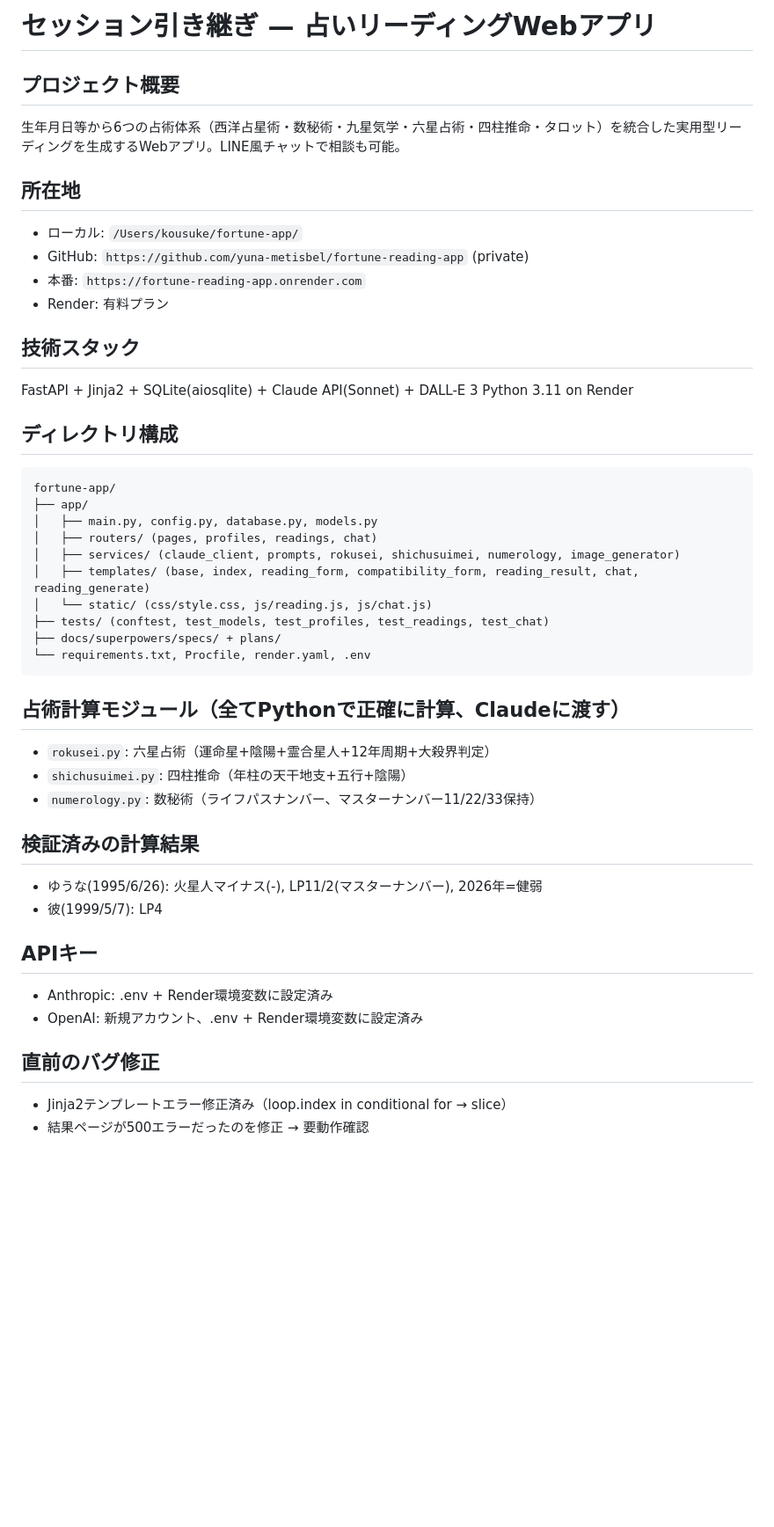
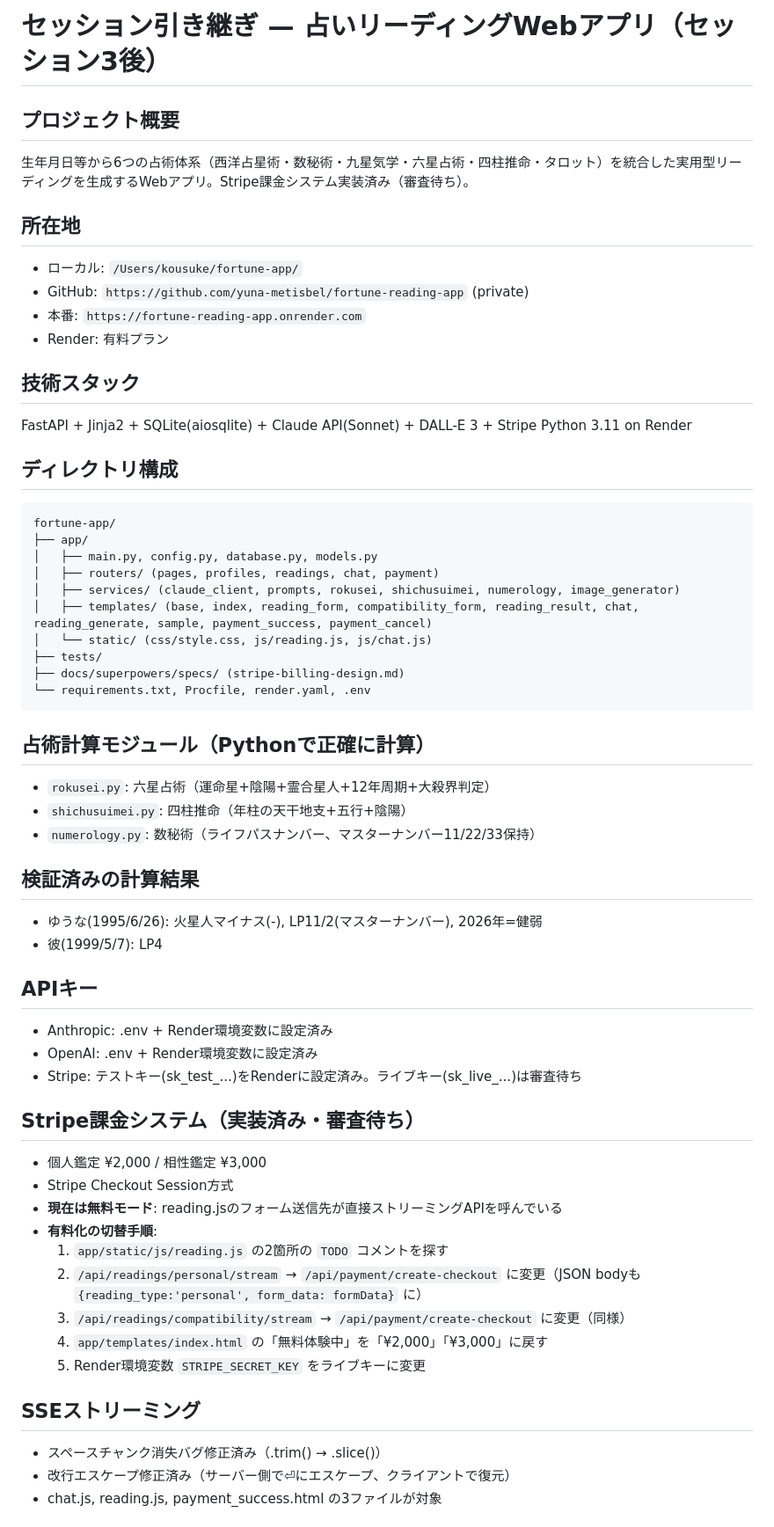
Before and after one commit to yuna-metisbel/fortune-reading-app, a Markdown page: HANDOFF.md, the part around one of its changes. Shown at 88% size. Rendered like a GitHub page; blank space fills up the shorter version.

````diff
--- a/HANDOFF.md
+++ b/HANDOFF.md
@@ -1,7 +1,7 @@
-# セッション引き継ぎ — 占いリーディングWebアプリ
+# セッション引き継ぎ — 占いリーディングWebアプリ（セッション3後）
 
 ## プロジェクト概要
-生年月日等から6つの占術体系（西洋占星術・数秘術・九星気学・六星占術・四柱推命・タロット）を統合した実用型リーディングを生成するWebアプリ。LINE風チャットで相談も可能。
+生年月日等から6つの占術体系（西洋占星術・数秘術・九星気学・六星占術・四柱推命・タロット）を統合した実用型リーディングを生成するWebアプリ。Stripe課金システム実装済み（審査待ち）。
 
 ## 所在地
 - ローカル: `/Users/kousuke/fortune-app/`
@@ -10,7 +10,7 @@
 - Render: 有料プラン
 
 ## 技術スタック
-FastAPI + Jinja2 + SQLite(aiosqlite) + Claude API(Sonnet) + DALL-E 3
+FastAPI + Jinja2 + SQLite(aiosqlite) + Claude API(Sonnet) + DALL-E 3 + Stripe
 Python 3.11 on Render
 
 ## ディレクトリ構成
@@ -18,16 +18,16 @@ Python 3.11 on Render
 fortune-app/
 ├── app/
 │   ├── main.py, config.py, database.py, models.py
-│   ├── routers/ (pages, profiles, readings, chat)
+│   ├── routers/ (pages, profiles, readings, chat, payment)
 │   ├── services/ (claude_client, prompts, rokusei, shichusuimei, numerology, image_generator)
-│   ├── templates/ (base, index, reading_form, compatibility_form, reading_result, chat, reading_generate)
+│   ├── templates/ (base, index, reading_form, compatibility_form, reading_result, chat, reading_generate, sample, payment_success, payment_cancel)
 │   └── static/ (css/style.css, js/reading.js, js/chat.js)
-├── tests/ (conftest, test_models, test_profiles, test_readings, test_chat)
-├── docs/superpowers/specs/ + plans/
+├── tests/
+├── docs/superpowers/specs/ (stripe-billing-design.md)
 └── requirements.txt, Procfile, render.yaml, .env
 ```
 
-## 占術計算モジュール（全てPythonで正確に計算、Claudeに渡す）
+## 占術計算モジュール（Pythonで正確に計算）
 - `rokusei.py`: 六星占術（運命星+陰陽+霊合星人+12年周期+大殺界判定）
 - `shichusuimei.py`: 四柱推命（年柱の天干地支+五行+陰陽）
 - `numerology.py`: 数秘術（ライフパスナンバー、マスターナンバー11/22/33保持）
@@ -38,8 +38,22 @@ fortune-app/
 
 ## APIキー
 - Anthropic: .env + Render環境変数に設定済み
-- OpenAI: 新規アカウント、.env + Render環境変数に設定済み
+- OpenAI: .env + Render環境変数に設定済み
+- Stripe: テストキー(sk_test_...)をRenderに設定済み。ライブキー(sk_live_...)は審査待ち
 
-## 直前のバグ修正
-- Jinja2テンプレートエラー修正済み（loop.index in conditional for → slice）
-- 結果ページが500エラーだったのを修正 → 要動作確認
+## Stripe課金システム（実装済み・審査待ち）
+- 個人鑑定 ¥2,000 / 相性鑑定 ¥3,000
+- Stripe Checkout Session方式
+- **現在は無料モード**: reading.jsのフォーム送信先が直接ストリーミングAPIを呼んでいる
+- **有料化の切替手順**:
+  1. `app/static/js/reading.js` の2箇所の `TODO` コメントを探す
+  2. `/api/readings/personal/stream` → `/api/payment/create-checkout` に変更（JSON bodyも `{reading_type:'personal', form_data: formData}` に）
+  3. `/api/readings/compatibility/stream` → `/api/payment/create-checkout` に変更（同様）
+  4. `app/templates/index.html` の「無料体験中」を「¥2,000」「¥3,000」に戻す
+  5. Render環境変数 `STRIPE_SECRET_KEY` をライブキーに変更
+
+## SSEストリーミング
+- スペースチャンク消失バグ修正済み（.trim() → .slice()）
+- 改行エスケープ修正済み（サーバー側で⏎にエスケープ、クライアントで復元）
+- chat.js, reading.js, payment_success.html の3ファイルが対象
+
````
Also changed, not shown: other parts of HANDOFF.md (+33 -12 lines).
